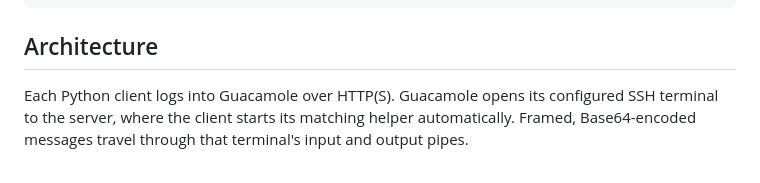
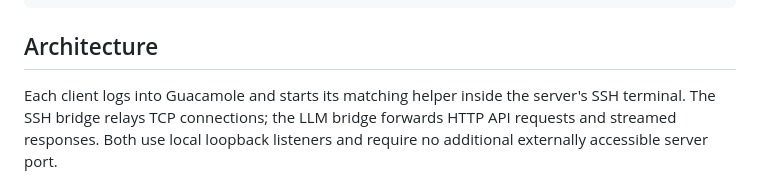
Before and after one commit to himbeles/guac-bridge, a Markdown page: README.md, the part around one of its changes. Drawn GitHub-style.

```diff
--- a/README.md
+++ b/README.md
@@ -141,8 +141,8 @@ uv run python -m unittest discover -s tests -v
 
 ## Architecture
 
-Each Python client logs into Guacamole over HTTP(S). Guacamole opens its
-configured SSH terminal to the server, where the client starts its matching
-helper automatically. Framed, Base64-encoded messages travel through that
-terminal's input and output pipes.
+Each client logs into Guacamole and starts its matching helper inside the
+server's SSH terminal. The SSH bridge relays TCP connections; the LLM bridge
+forwards HTTP API requests and streamed responses. Both use local loopback
+listeners and require no additional externally accessible server port.
 
```
Also changed, not shown: other parts of README.md (+2 -26 lines), docs/connections.md (added, +126 -0 lines).
